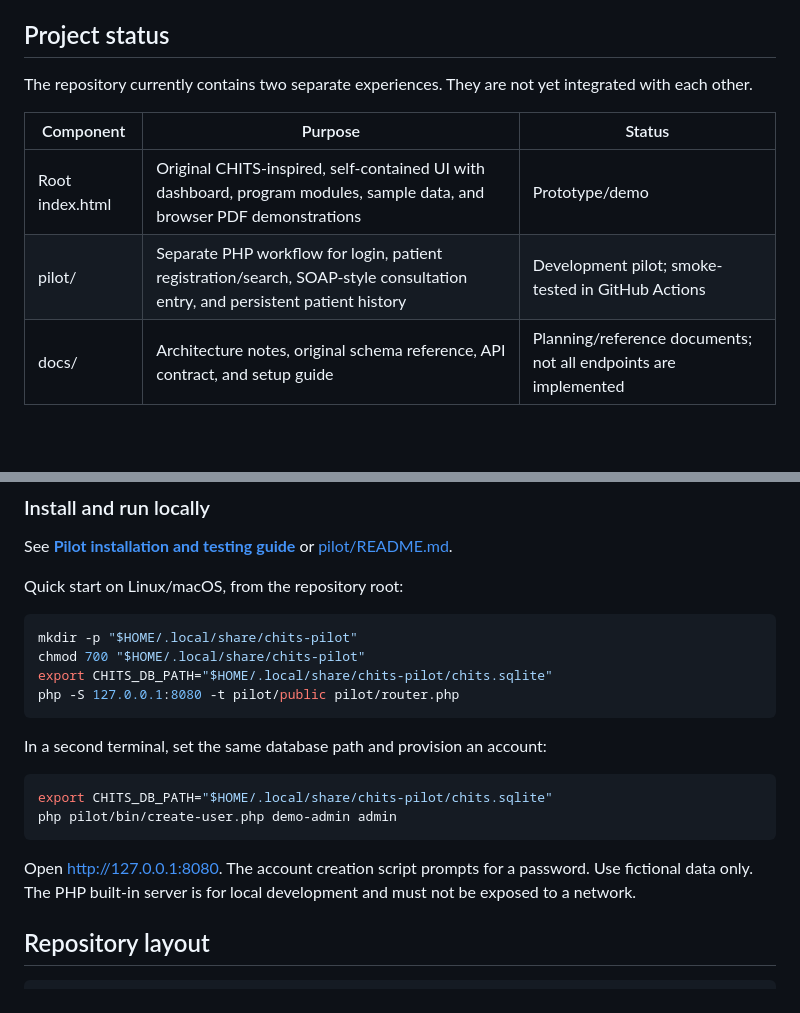
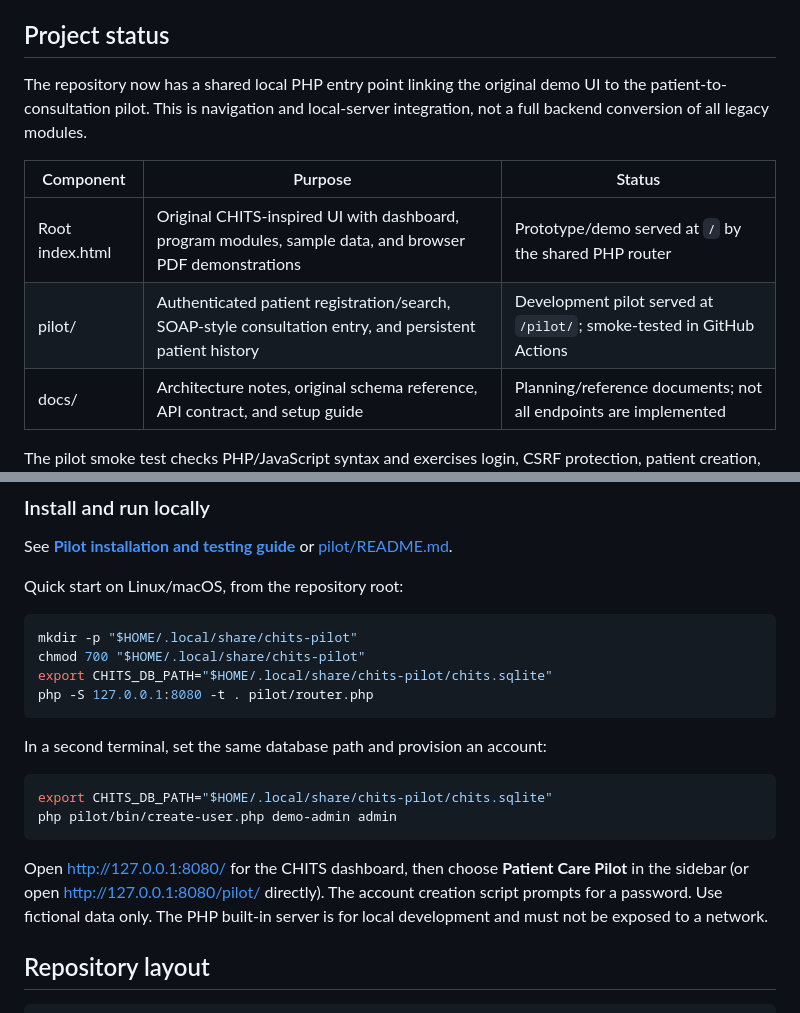
Before and after one commit to mdfl212/chits-modern, a Markdown page: README.md, 2 parts joined by grey strips. Drawn GitHub-style; blank space fills up the shorter version.

Commit message:
Document shared local integration

```diff
--- a/README.md
+++ b/README.md
@@ -6,12 +6,12 @@ A modernization/reverse-engineering project inspired by the original Community H
 
 ## Project status
 
-The repository currently contains two separate experiences. They are not yet integrated with each other.
+The repository now has a shared local PHP entry point linking the original demo UI to the patient-to-consultation pilot. This is navigation and local-server integration, not a full backend conversion of all legacy modules.
 
 | Component | Purpose | Status |
 |---|---|---|
-| Root index.html | Original CHITS-inspired, self-contained UI with dashboard, program modules, sample data, and browser PDF demonstrations | Prototype/demo |
-| pilot/ | Separate PHP workflow for login, patient registration/search, SOAP-style consultation entry, and persistent patient history | Development pilot; smoke-tested in GitHub Actions |
+| Root index.html | Original CHITS-inspired UI with dashboard, program modules, sample data, and browser PDF demonstrations | Prototype/demo served at `/` by the shared PHP router |
+| pilot/ | Authenticated patient registration/search, SOAP-style consultation entry, and persistent patient history | Development pilot served at `/pilot/`; smoke-tested in GitHub Actions |
 | docs/ | Architecture notes, original schema reference, API contract, and setup guide | Planning/reference documents; not all endpoints are implemented |
 
 The pilot smoke test checks PHP/JavaScript syntax and exercises login, CSRF protection, patient creation, consultation creation/history, invalid vital-sign rejection, and logout using fictional data. This is not a security audit, clinical validation, or production-readiness certification.
@@ -59,7 +59,7 @@ Quick start on Linux/macOS, from the repository root:
 mkdir -p "$HOME/.local/share/chits-pilot"
 chmod 700 "$HOME/.local/share/chits-pilot"
 export CHITS_DB_PATH="$HOME/.local/share/chits-pilot/chits.sqlite"
-php -S 127.0.0.1:8080 -t pilot/public pilot/router.php
+php -S 127.0.0.1:8080 -t . pilot/router.php
 ~~~
 
 In a second terminal, set the same database path and provision an account:
@@ -69,7 +69,7 @@ export CHITS_DB_PATH="$HOME/.local/share/chits-pilot/chits.sqlite"
 php pilot/bin/create-user.php demo-admin admin
 ~~~
 
-Open http://127.0.0.1:8080. The account creation script prompts for a password. Use fictional data only. The PHP built-in server is for local development and must not be exposed to a network.
+Open http://127.0.0.1:8080/ for the CHITS dashboard, then choose **Patient Care Pilot** in the sidebar (or open http://127.0.0.1:8080/pilot/ directly). The account creation script prompts for a password. Use fictional data only. The PHP built-in server is for local development and must not be exposed to a network.
 
 ## Repository layout
 
```
